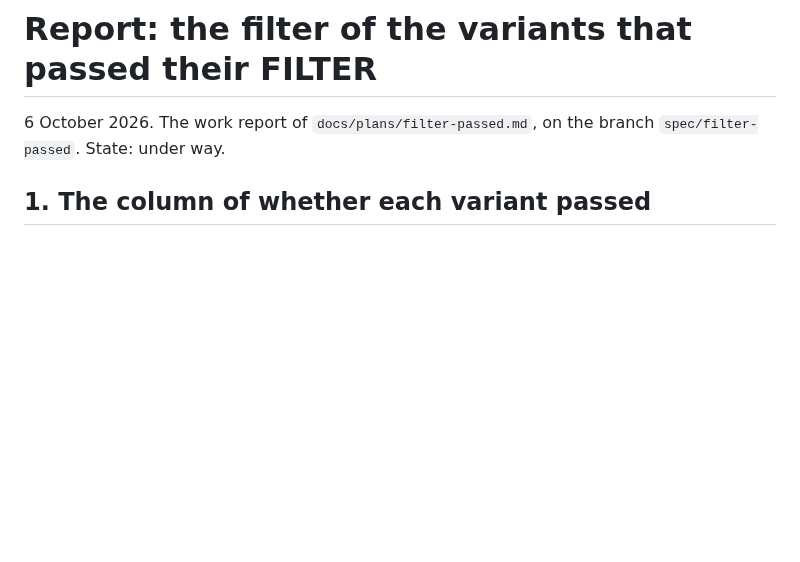
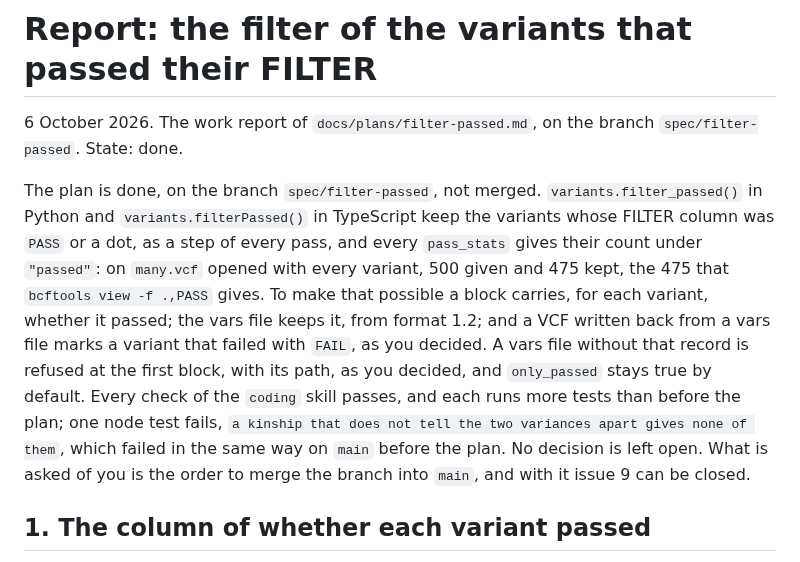
Before and after one commit to JoseBlanca/popnei, a Markdown page: docs/reports/filter-passed.md, the part around one of its changes. Drawn GitHub-style; blank space fills up the shorter version.

```diff
--- a/docs/reports/filter-passed.md
+++ b/docs/reports/filter-passed.md
@@ -1,7 +1,24 @@
 # Report: the filter of the variants that passed their FILTER
 
 6 October 2026. The work report of `docs/plans/filter-passed.md`, on the
-branch `spec/filter-passed`. State: under way.
+branch `spec/filter-passed`. State: done.
+
+The plan is done, on the branch `spec/filter-passed`, not merged.
+`variants.filter_passed()` in Python and `variants.filterPassed()` in
+TypeScript keep the variants whose FILTER column was `PASS` or a dot, as a
+step of every pass, and every `pass_stats` gives their count under
+`"passed"`: on `many.vcf` opened with every variant, 500 given and 475
+kept, the 475 that `bcftools view -f .,PASS` gives. To make that possible a
+block carries, for each variant, whether it passed; the vars file keeps
+it, from format 1.2; and a VCF written back from a vars file marks a
+variant that failed with `FAIL`, as you decided. A vars file without that
+record is refused at the first block, with its path, as you decided, and
+`only_passed` stays true by default. Every check of the `coding` skill
+passes, and each runs more tests than before the plan; one node test fails,
+`a kinship that does not tell the two variances apart gives none of them`,
+which failed in the same way on `main` before the plan. No decision is
+left open. What is asked of you is the order to merge the branch into
+`main`, and with it issue 9 can be closed.
 
 ## 1. The column of whether each variant passed
 
```
Also changed, not shown: other parts of docs/reports/filter-passed.md (+50 -0 lines), docs/plans/filter-passed.md (+1 -1 lines).
